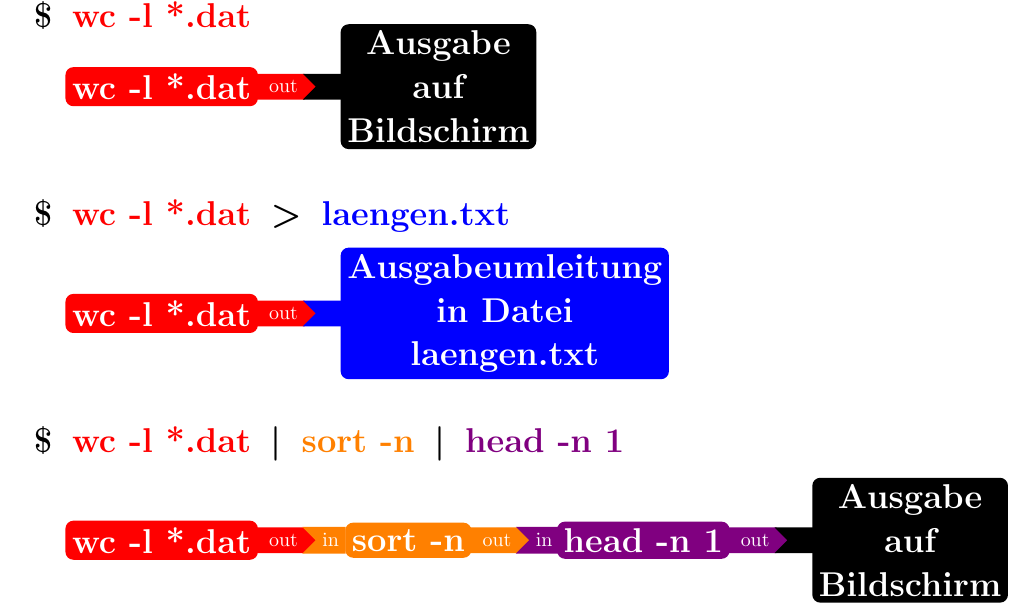
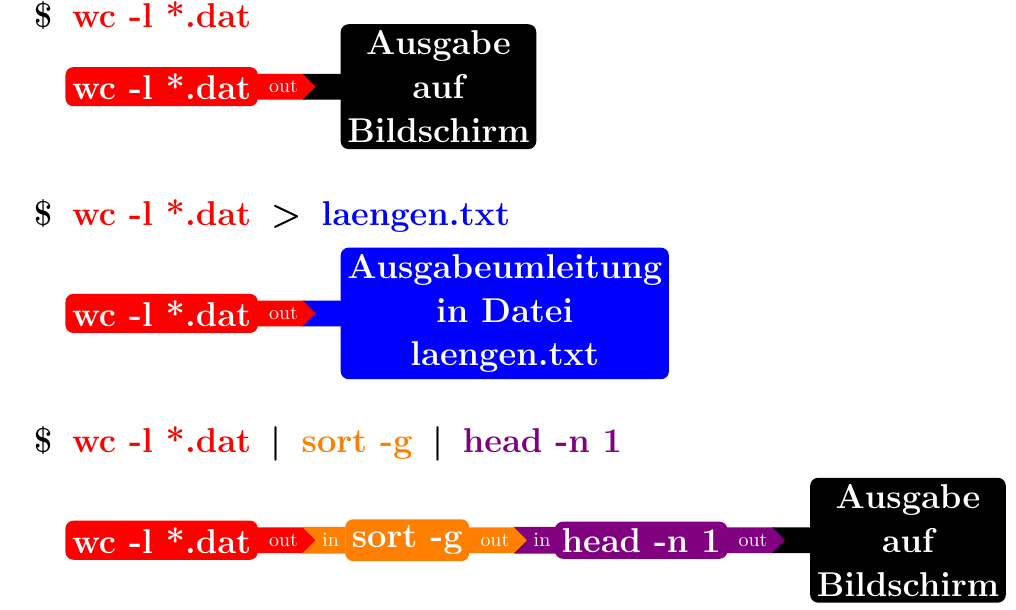
Before and after one commit to terben/Linux_Tutorial_Deutsch, a LaTeX figure (figuren-tikz-skripte/Shell_Pipelines_und_Filter_fig1.tex): the whole page. Compiled offline with pdfLaTeX.

Commit message:
"sort -n" mit "sort -g" ersetzt

```diff
--- a/figuren-tikz-skripte/Shell_Pipelines_und_Filter_fig1.tex
+++ b/figuren-tikz-skripte/Shell_Pipelines_und_Filter_fig1.tex
@@ -86,7 +86,7 @@
 \node[commline,right=0.1cm of b2]
       (c2) {\textbar};
 \node[commline,color=orange,right = 0.1cm of c2]
-      (d2) {sort -n};
+      (d2) {sort -g};
 \node[commline,right=0.1cm of d2]
       (e2) {\textbar};
 \node[commline,color=violet,right = 0.1cm of e2]
@@ -103,7 +103,7 @@
       (i2) {in\ };
 \node[boxexp, fill=orange,
       right=-0.02cm of i2]
-      (j2) {sort -n};
+      (j2) {sort -g};
 \node[arrowexp, signal to=east, fill=orange,
       right=-0.05cm of j2]
       (k2) {\ out};
```
